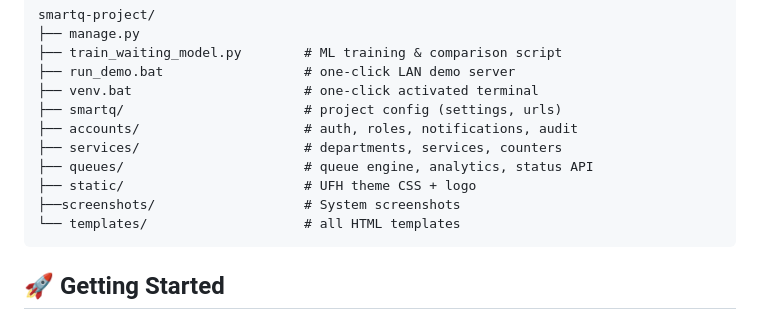
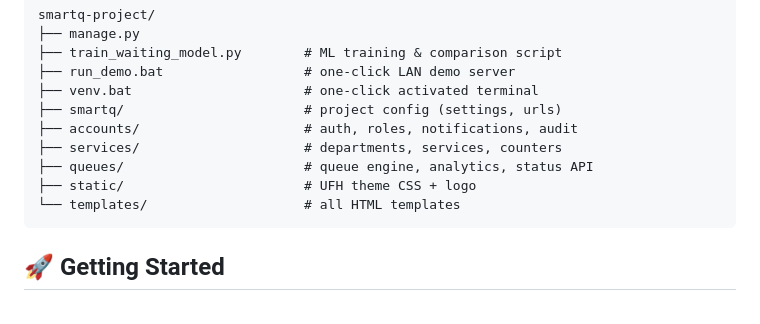
Before and after one commit to SmartQ-Team/SmartQ, a Markdown page: README.md, the part around the change. Rendered like a GitHub page.

````diff
--- a/README.md
+++ b/README.md
@@ -100,7 +100,6 @@ smartq-project/
 ├── services/                     # departments, services, counters
 ├── queues/                       # queue engine, analytics, status API
 ├── static/                       # UFH theme CSS + logo
-├──screenshots/                   # System screenshots
 └── templates/                    # all HTML templates
 ```
 
````
